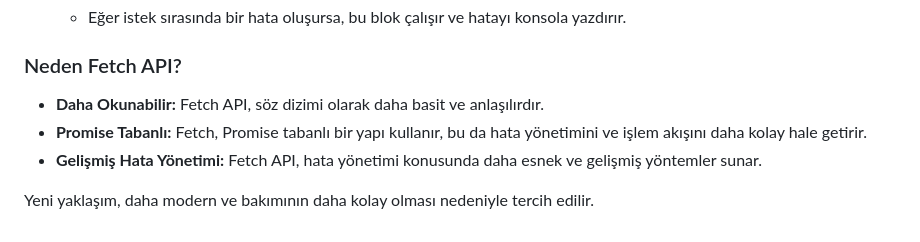
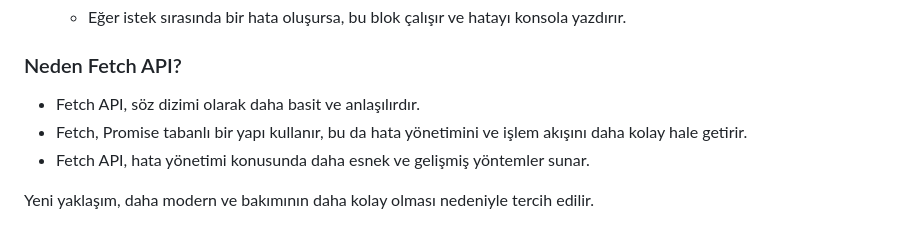
Before and after one commit to estacigdemkahya/annotated-assignments-from-udemy-course, a Markdown page: MMC-course/ajax-text.md, the part around the change. Rendered like a GitHub page.

```diff
--- a/MMC-course/ajax-text.md
+++ b/MMC-course/ajax-text.md
@@ -82,8 +82,8 @@ document.getElementById("btn").addEventListener("click", function(){
 
 ### Neden Fetch API?
 
-- **Daha Okunabilir:** Fetch API, söz dizimi olarak daha basit ve anlaşılırdır.
-- **Promise Tabanlı:** Fetch, Promise tabanlı bir yapı kullanır, bu da hata yönetimini ve işlem akışını daha kolay hale getirir.
-- **Gelişmiş Hata Yönetimi:** Fetch API, hata yönetimi konusunda daha esnek ve gelişmiş yöntemler sunar.
+-  Fetch API, söz dizimi olarak daha basit ve anlaşılırdır.
+-  Fetch, Promise tabanlı bir yapı kullanır, bu da hata yönetimini ve işlem akışını daha kolay hale getirir.
+-  Fetch API, hata yönetimi konusunda daha esnek ve gelişmiş yöntemler sunar.
 
 Yeni yaklaşım, daha modern ve bakımının daha kolay olması nedeniyle tercih edilir.
```
